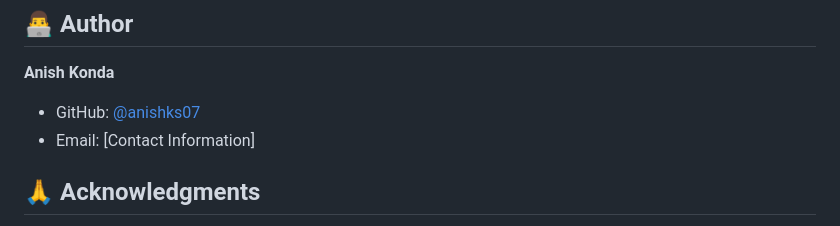
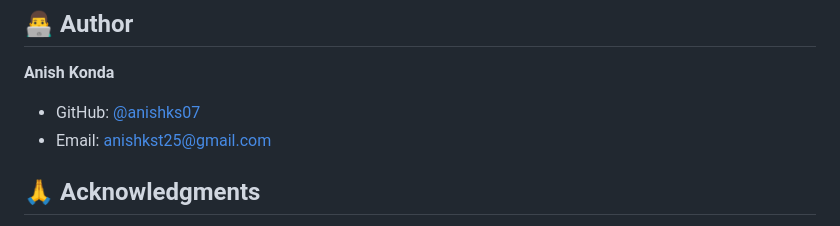
Before and after one commit to anishks07/Medical-Chatbot, a Markdown page: README.md, the part around the change. Rendered like a GitHub page.

```diff
--- a/README.md
+++ b/README.md
@@ -305,7 +305,7 @@ This project is licensed under the MIT License - see the [LICENSE](LICENSE) file
 
 **Anish Konda**
 - GitHub: [@anishks07](https://github.com/anishks07)
-- Email: [Contact Information]
+- Email: anishkst25@gmail.com
 
 ## 🙏 Acknowledgments
 
```
